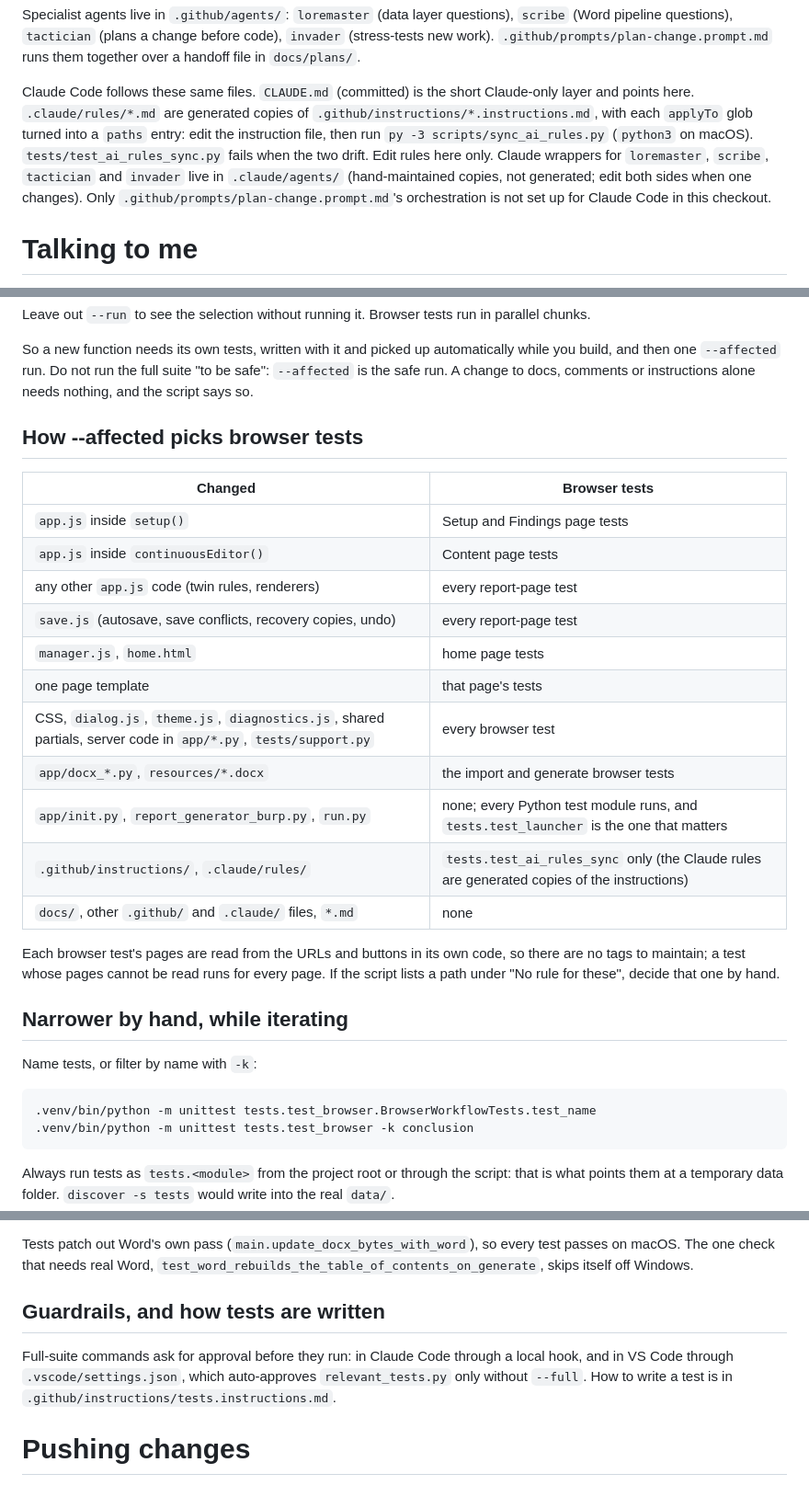
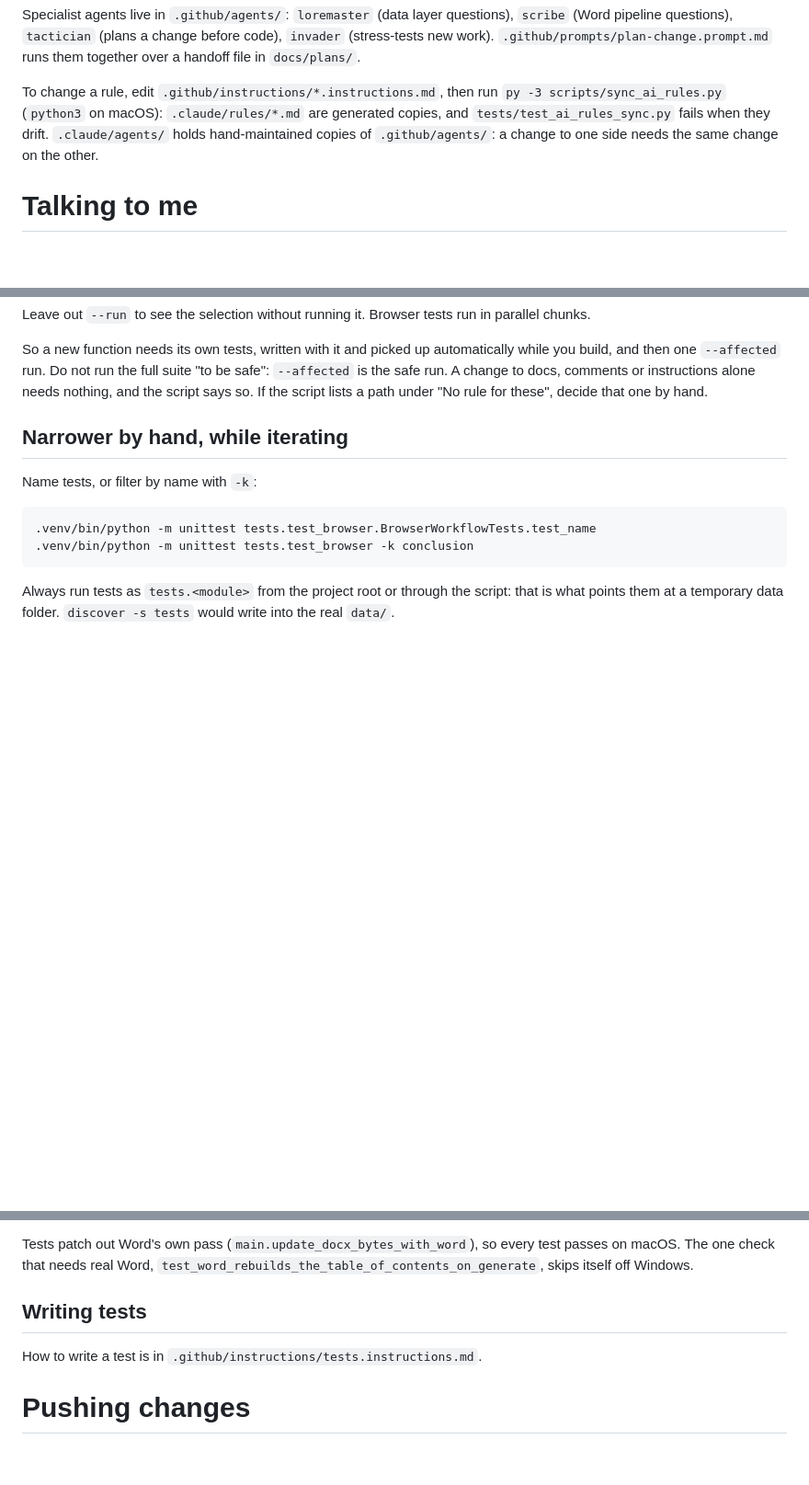
Before and after one commit to eaviguilla/Report-Generator, a Markdown page: .github/copilot-instructions.md, 3 parts joined by grey strips. Shown at 92% size. Drawn GitHub-style; blank space fills up the shorter version.

Commit message:
docs: cut what agents already see from copilot-instructions.md
Copilot sends this file with every request. Drop the table of how
--affected picks browser tests, since relevant_tests.py prints what it
picked and why; keep its one instruction, decide by hand any path listed
under "No rule for these". Drop the note on approval prompts for full
runs, and cut the Claude Code paragraph to the two things an agent does:
edit the instruction files then run sync_ai_rules.py, and change
.claude/agents and .github/agents together.

```diff
--- a/.github/copilot-instructions.md
+++ b/.github/copilot-instructions.md
@@ -58,14 +58,10 @@ Specialist agents live in `.github/agents/`: `loremaster` (data layer questions)
 pipeline questions), `tactician` (plans a change before code), `invader` (stress-tests new work).
 `.github/prompts/plan-change.prompt.md` runs them together over a handoff file in `docs/plans/`.
 
-Claude Code follows these same files. `CLAUDE.md` (committed) is the short Claude-only layer and points
-here. `.claude/rules/*.md` are generated copies of `.github/instructions/*.instructions.md`, with each
-`applyTo` glob turned into a `paths` entry: edit the instruction file, then run
-`py -3 scripts/sync_ai_rules.py` (`python3` on macOS). `tests/test_ai_rules_sync.py` fails when the two
-drift. Edit rules here only. Claude wrappers for `loremaster`, `scribe`, `tactician` and `invader` live in
-`.claude/agents/` (hand-maintained copies, not generated; edit both sides when one changes). Only
-`.github/prompts/plan-change.prompt.md`'s orchestration is not set up for Claude Code in this
-checkout.
+To change a rule, edit `.github/instructions/*.instructions.md`, then run `py -3 scripts/sync_ai_rules.py`
+(`python3` on macOS): `.claude/rules/*.md` are generated copies, and `tests/test_ai_rules_sync.py` fails
+when they drift. `.claude/agents/` holds hand-maintained copies of `.github/agents/`: a change to one side
+needs the same change on the other.
 
 # Talking to me
 
@@ -132,26 +128,7 @@ Leave out `--run` to see the selection without running it. Browser tests run in
 So a new function needs its own tests, written with it and picked up automatically while you build,
 and then one `--affected` run. Do not run the full suite "to be safe": `--affected` is the safe run.
 A change to docs, comments or instructions alone needs nothing, and the script says so.
-
-## How --affected picks browser tests
-
-| Changed | Browser tests |
-|---|---|
-| `app.js` inside `setup()` | Setup and Findings page tests |
-| `app.js` inside `continuousEditor()` | Content page tests |
-| any other `app.js` code (twin rules, renderers) | every report-page test |
-| `save.js` (autosave, save conflicts, recovery copies, undo) | every report-page test |
-| `manager.js`, `home.html` | home page tests |
-| one page template | that page's tests |
-| CSS, `dialog.js`, `theme.js`, `diagnostics.js`, shared partials, server code in `app/*.py`, `tests/support.py` | every browser test |
-| `app/docx_*.py`, `resources/*.docx` | the import and generate browser tests |
-| `app/init.py`, `report_generator_burp.py`, `run.py` | none; every Python test module runs, and `tests.test_launcher` is the one that matters |
-| `.github/instructions/`, `.claude/rules/` | `tests.test_ai_rules_sync` only (the Claude rules are generated copies of the instructions) |
-| `docs/`, other `.github/` and `.claude/` files, `*.md` | none |
-
-Each browser test's pages are read from the URLs and buttons in its own code, so there are no tags to
-maintain; a test whose pages cannot be read runs for every page. If the script lists a path under
-"No rule for these", decide that one by hand.
+If the script lists a path under "No rule for these", decide that one by hand.
 
 ## Narrower by hand, while iterating
 
@@ -169,10 +146,8 @@ Tests patch out Word's own pass (`main.update_docx_bytes_with_word`), so every t
 macOS. The one check that needs real Word, `test_word_rebuilds_the_table_of_contents_on_generate`,
 skips itself off Windows.
 
-## Guardrails, and how tests are written
+## Writing tests
 
-Full-suite commands ask for approval before they run: in Claude Code through a local hook, and in
-VS Code through `.vscode/settings.json`, which auto-approves `relevant_tests.py` only without `--full`.
 How to write a test is in `.github/instructions/tests.instructions.md`.
 
 # Pushing changes
```
